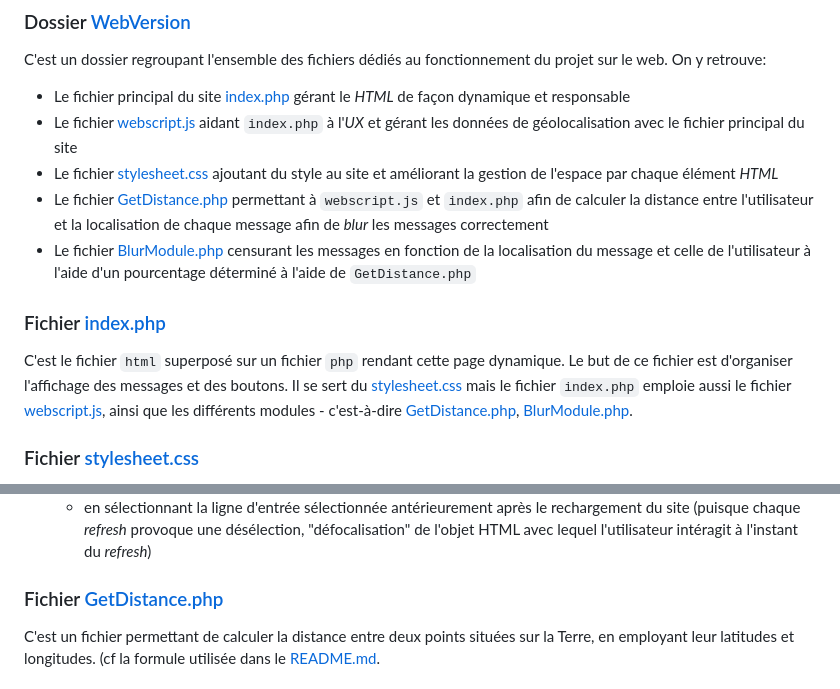
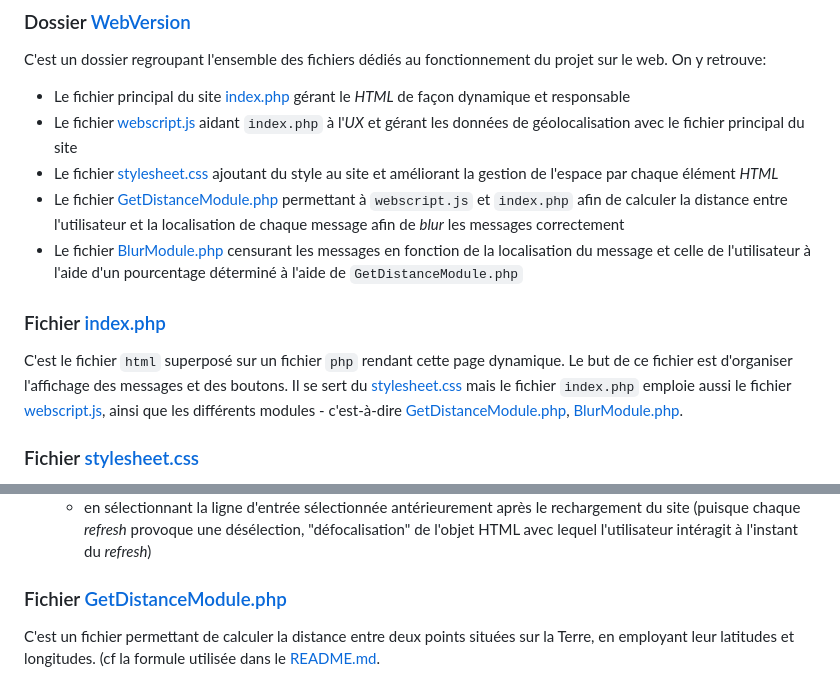
Before and after one commit to gand-elf13/proximity-chat, a Markdown page: Documentation.md, 2 parts joined by grey strips. GitHub-like rendering.

Commit message:
Update Documentation.md
- corrected the documentation

```diff
--- a/Documentation.md
+++ b/Documentation.md
@@ -18,12 +19,12 @@ On y retrouve:
 - Le fichier principal du site [index.php](#fichier-index.php) gérant le *HTML* de façon dynamique et responsable
 - Le fichier [webscript.js](#fichier-webscript.js) aidant `index.php` à l'*UX* et gérant les données de géolocalisation avec le fichier principal du site
 - Le fichier [stylesheet.css](#fichier-stylesheet.css) ajoutant du style au site et améliorant la gestion de l'espace par chaque élément *HTML*
-- Le fichier [GetDistance.php](#fichier-getdistance.php) permettant à `webscript.js` et `index.php` afin de calculer la distance entre l'utilisateur et la localisation de chaque message afin de *blur* les messages correctement
-- Le fichier [BlurModule.php](#fichier-blurmodule.php) censurant les messages en fonction de la localisation du message et celle de l'utilisateur à l'aide d'un pourcentage déterminé à l'aide de `GetDistance.php`
+- Le fichier [GetDistanceModule.php](#fichier-getdistancemodule.php) permettant à `webscript.js` et `index.php` afin de calculer la distance entre l'utilisateur et la localisation de chaque message afin de *blur* les messages correctement
+- Le fichier [BlurModule.php](#fichier-blurmodule.php) censurant les messages en fonction de la localisation du message et celle de l'utilisateur à l'aide d'un pourcentage déterminé à l'aide de `GetDistanceModule.php`
 
 ### Fichier [index.php](/WebVersion/index.php)
 
-C'est le fichier `html` superposé sur un fichier `php` rendant cette page dynamique. Le but de ce fichier est d'organiser l'affichage des messages et des boutons. Il se sert du [stylesheet.css](#fichier-stylesheet.css) mais le fichier `index.php` emploie aussi le fichier [webscript.js](#fichier-webscript.js), ainsi que les différents modules - c'est-à-dire [GetDistance.php](#fichier-getdistance.php), [BlurModule.php](#fichier-blurmodule.php).
+C'est le fichier `html` superposé sur un fichier `php` rendant cette page dynamique. Le but de ce fichier est d'organiser l'affichage des messages et des boutons. Il se sert du [stylesheet.css](#fichier-stylesheet.css) mais le fichier `index.php` emploie aussi le fichier [webscript.js](#fichier-webscript.js), ainsi que les différents modules - c'est-à-dire [GetDistanceModule.php](#fichier-getdistancemodule.php), [BlurModule.php](#fichier-blurmodule.php).
 
 ### Fichier [stylesheet.css](/WebVersion/stylesheet.css)
 
@@ -39,7 +40,7 @@ C'est le fichier `js` aidant au fichier principal du site. Ce fichier est multif
 	- en conservant la progression de l'utilisateur (via `window.scrollY`) après que le site se recharge
 	- en sélectionnant la ligne d'entrée sélectionnée antérieurement après le rechargement du site (puisque chaque *refresh* provoque une désélection, "défocalisation" de l'objet HTML avec lequel l'utilisateur intéragit à l'instant du *refresh*)
 
-### Fichier [GetDistance.php](/WebVersion/GetDistance.php)
+### Fichier [GetDistanceModule.php](/WebVersion/GetDistanceModule.php)
 
 C'est un fichier permettant de calculer la distance entre deux points situées sur la Terre, en employant leur latitudes et longitudes. (cf la formule utilisée dans le [README.md](#fichier-readme.md).
 
```
Also changed, not shown: other parts of Documentation.md (+1 -0 lines).
